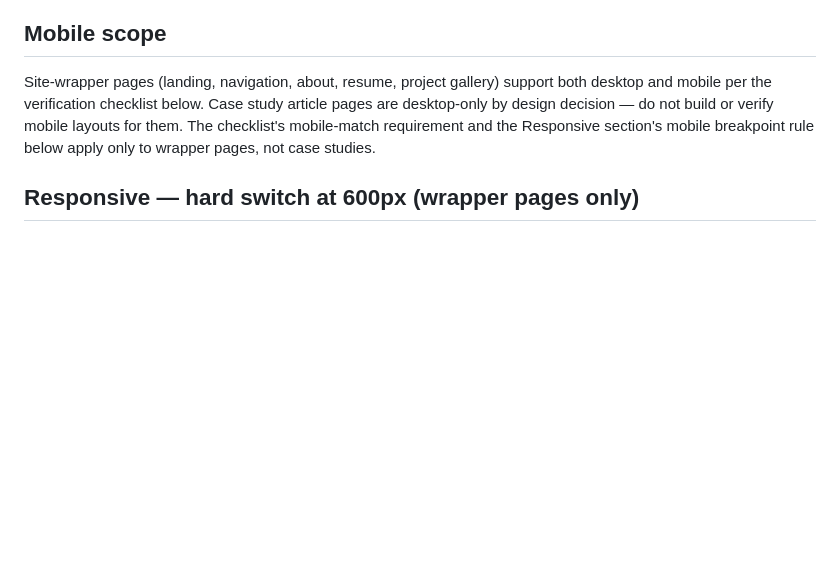
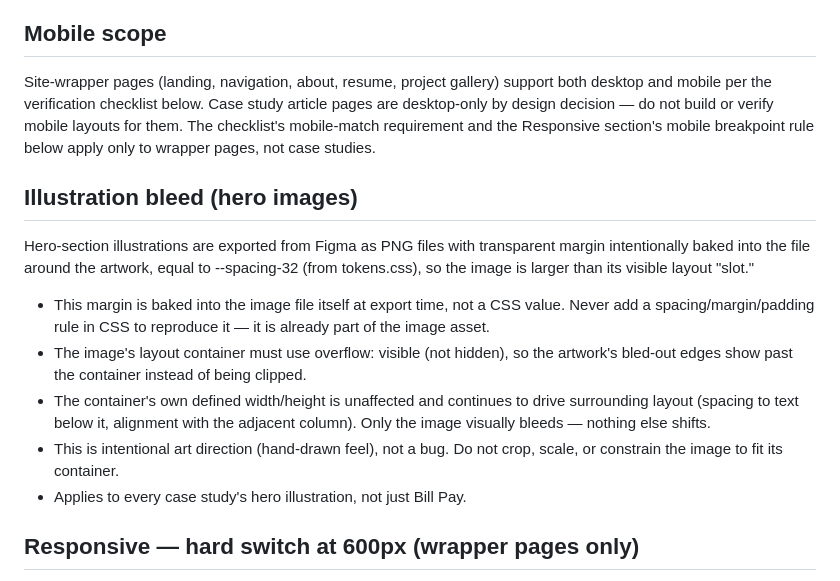
Before and after one commit to sosnalina/portfolio, a Markdown page: CLAUDE.md, the part around the change. Rendered like a GitHub page; blank space fills up the shorter version.

Commit message:
Document illustration bleed convention for hero images
Co-Authored-By: Claude Sonnet 5 <noreply@anthropic.com>

```diff
--- a/CLAUDE.md
+++ b/CLAUDE.md
@@ -74,6 +74,16 @@ Before building any new component structure (not small tweaks — actual new lay
 
 Site-wrapper pages (landing, navigation, about, resume, project gallery) support both desktop and mobile per the verification checklist below. Case study article pages are desktop-only by design decision — do not build or verify mobile layouts for them. The checklist's mobile-match requirement and the Responsive section's mobile breakpoint rule below apply only to wrapper pages, not case studies.
 
+## Illustration bleed (hero images)
+
+Hero-section illustrations are exported from Figma as PNG files with transparent margin intentionally baked into the file around the artwork, equal to --spacing-32 (from tokens.css), so the image is larger than its visible layout "slot."
+
+- This margin is baked into the image file itself at export time, not a CSS value. Never add a spacing/margin/padding rule in CSS to reproduce it — it is already part of the image asset.
+- The image's layout container must use overflow: visible (not hidden), so the artwork's bled-out edges show past the container instead of being clipped.
+- The container's own defined width/height is unaffected and continues to drive surrounding layout (spacing to text below it, alignment with the adjacent column). Only the image visually bleeds — nothing else shifts.
+- This is intentional art direction (hand-drawn feel), not a bug. Do not crop, scale, or constrain the image to fit its container.
+- Applies to every case study's hero illustration, not just Bill Pay.
+
 ## Responsive — hard switch at 600px (wrapper pages only)
 
 "Slot gap" is a deliberate project term: it refers to the flex gap between child components inside a section's content slot.
```
